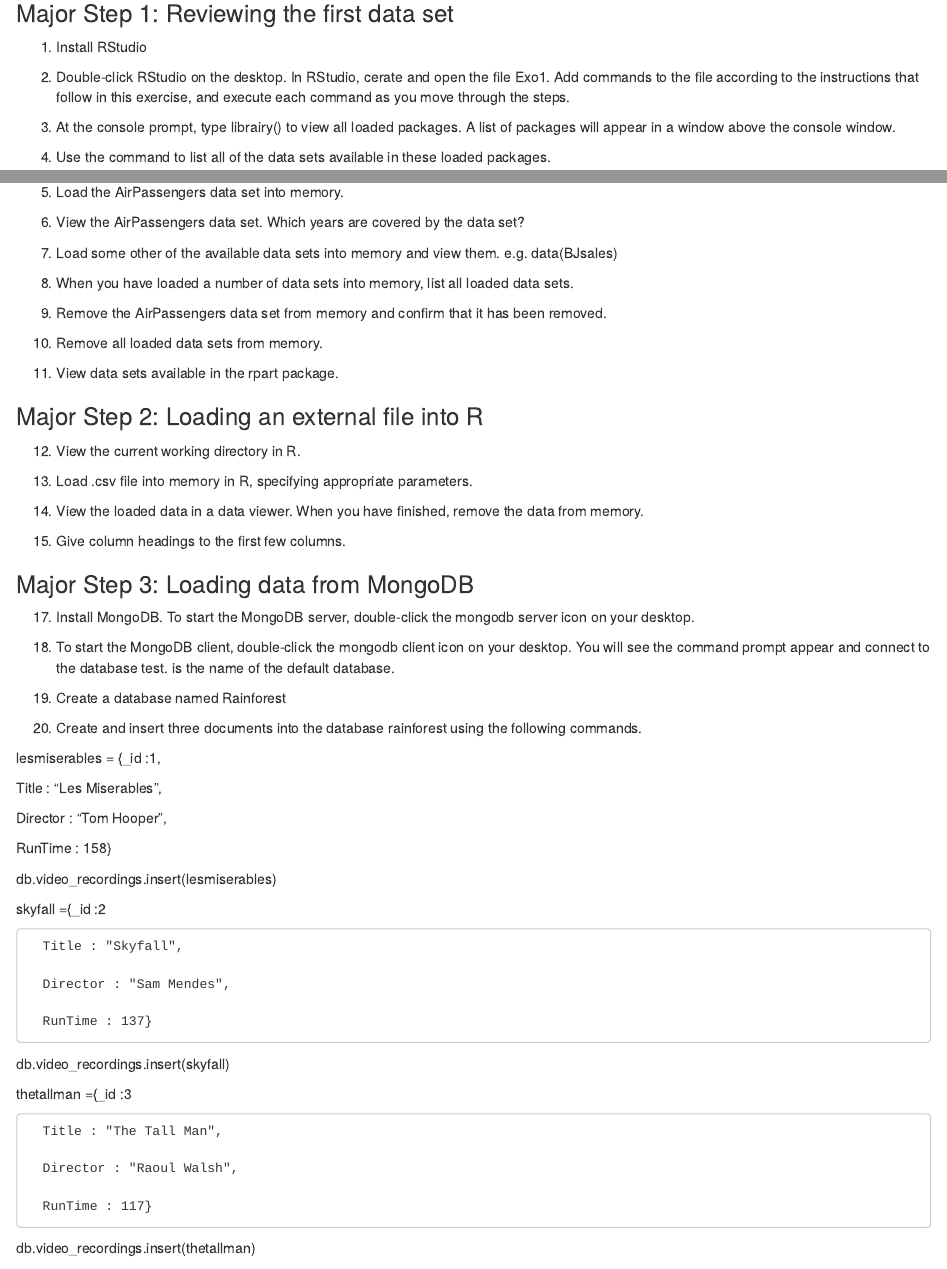
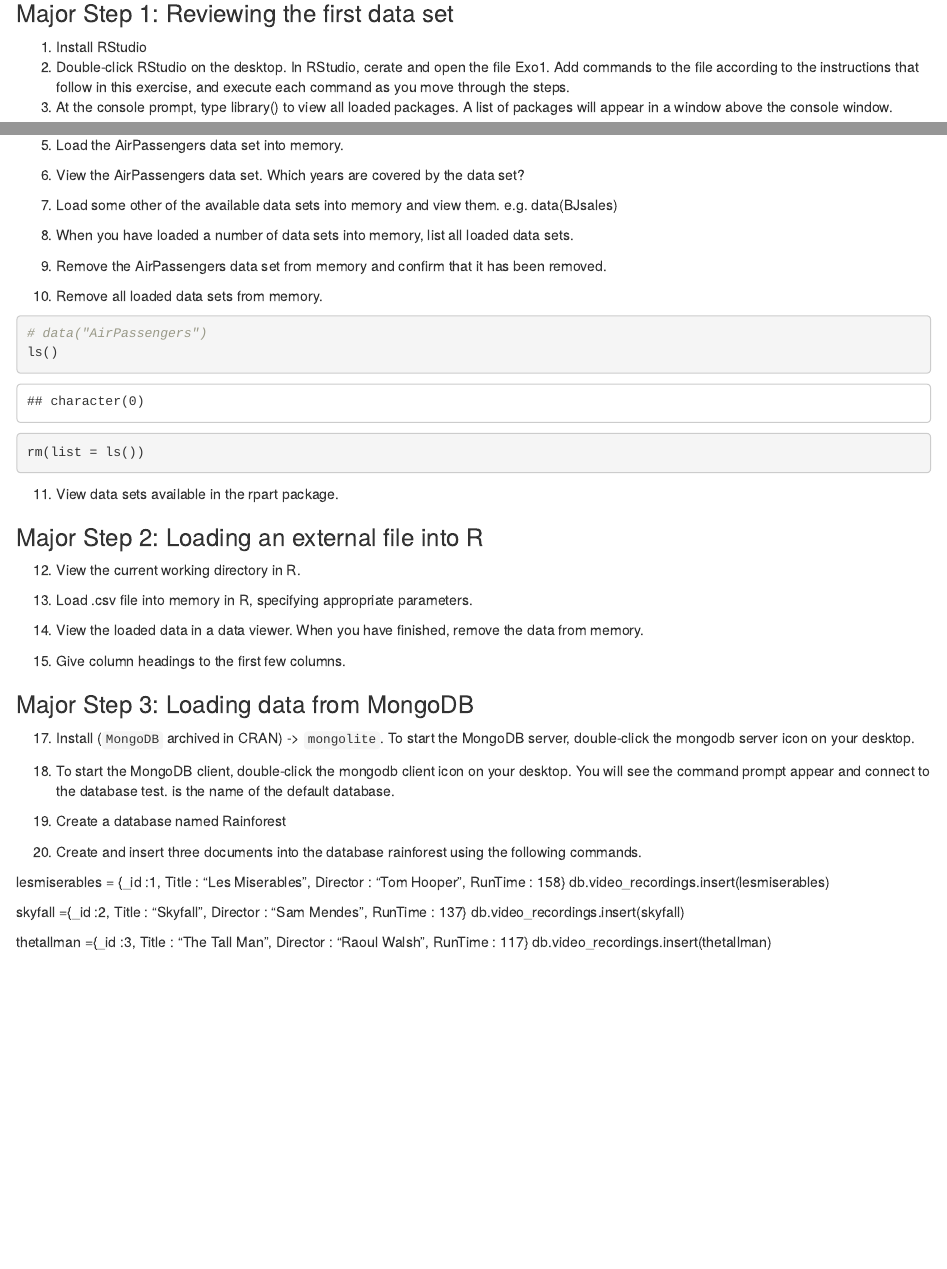
Before and after one commit to ND-open/Supinfo_4DATA, an R Markdown document (Reports/day3/tp3_1.Rmd): the page in a window 1100 px wide, from 360 px down, and a second part further down, joined at a grey line. Rendered offline with R 4.5, knitr and Pandoc, with nearby package versions.

Commit message:
mongodb fix

````diff
--- a/Reports/day3/tp3_1.Rmd
+++ b/Reports/day3/tp3_1.Rmd
@@ -29,4 +29,6 @@ nonrelational (NoSQL) data source.
 2.  Double-click RStudio on the desktop. In RStudio, cerate and open the file  Exo1. Add
 commands to the file according to the instructions that follow in this exercise, and
 execute each command as you move through the steps.
-3.  At the console prompt, type librairy() to view all loaded packages. A list of packages will appear in a window above the console window.
+3.  At the console prompt, type library() to view all loaded packages. A list of packages will appear in a window above the console window.
+
+```{r}
@@ -37,13 +54,37 @@ execute each command as you move through the steps.
+```{r}
+
+```
+
 
 6.  View the AirPassengers data set. Which years are covered by the data set?
 
+```{r}
+```
+
+
 7.  Load some other of the available data sets into memory and view them. e.g. data(BJsales)
+
+```{r}
+
+```
 
 8.  When you have loaded a number of data sets into memory, list all loaded data sets.
 
 9.  Remove the AirPassengers  data set from memory and confirm that it has been removed.
 
+```{r}
+
+```
+
+
 10. Remove all loaded data sets from memory.
+
+```{r}
+# data("AirPassengers")
+ls()
+rm(list = ls())
+```
+
 
 11. View data sets available in the rpart package.
 
@@ -61,7 +102,7 @@ execute each command as you move through the steps.
 
 ### Major Step 3: Loading data from MongoDB
 
-17.  Install MongoDB. To start the MongoDB server, double-click the mongodb server icon on your desktop.
+17.  Install (`MongoDB` archived in CRAN) -> `mongolite`. To start the MongoDB server, double-click the mongodb server icon on your desktop.
 
 18.  To start the MongoDB client, double-click the mongodb client icon on your
 desktop.
@@ -72,23 +113,10 @@ You will see the command prompt appear and connect to the database test. is the
 20.  Create and insert three documents into the database rainforest
 using the following commands.
 
-lesmiserables = {_id :1,
-
-Title : "Les Miserables",
-
-Director : "Tom Hooper",
-
-RunTime : 158}
-
+lesmiserables = {_id :1, Title : "Les Miserables", Director : "Tom Hooper", RunTime : 158}
 db.video_recordings.insert(lesmiserables)
 
-skyfall ={_id :2
-
-      Title : "Skyfall",
-
-      Director : "Sam Mendes",
-
-      RunTime : 137}
-
+skyfall ={_id :2, Title : "Skyfall", Director : "Sam Mendes", RunTime : 137}
 db.video_recordings.insert(skyfall)
 
+thetallman ={_id :3, Title : "The Tall Man", Director : "Raoul Walsh", RunTime : 117}
@@ -98,4 +127 @@ thetallman ={_id :3
 
-      Title : "The Tall Man",
-
-      Director : "Raoul Walsh",
````
Also changed, not shown: Reports/day3/retour_blended_3.Rmd (+9 -1 lines), Reports/day3/tp3_1.html (added), Reports/day3/tp3_1.Rmd (24 more changed lines).
